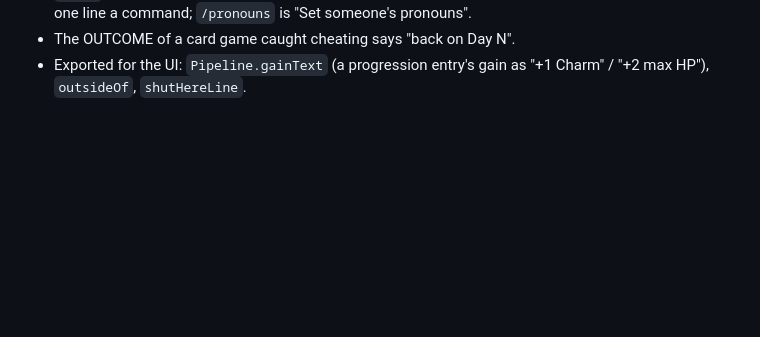
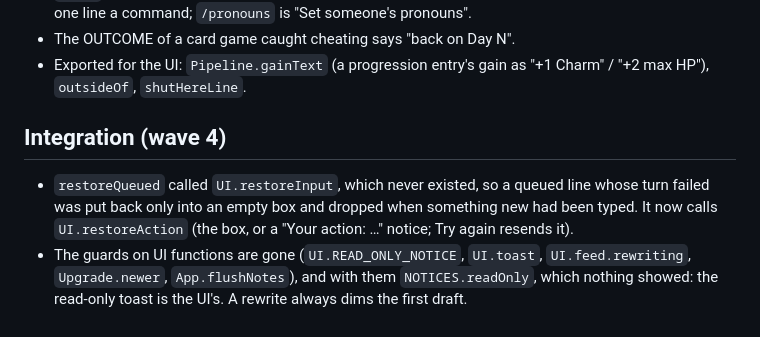
Before and after one commit to JFA154/novatria, a Markdown page: docs/notes/transport.md, the part around the change. Rendered like a GitHub page; blank space fills up the shorter version.

```diff
--- a/docs/notes/transport.md
+++ b/docs/notes/transport.md
@@ -676,3 +676,15 @@ and design notes. Tests: `tests/wave4-fixes.test.cjs`.
 - The OUTCOME of a card game caught cheating says "back on Day N".
 - Exported for the UI: `Pipeline.gainText` (a progression entry's gain as
   "+1 Charm" / "+2 max HP"), `outsideOf`, `shutHereLine`.
+
+## Integration (wave 4)
+
+- `restoreQueued` called `UI.restoreInput`, which never existed, so a
+  queued line whose turn failed was put back only into an empty box and
+  dropped when something new had been typed. It now calls
+  `UI.restoreAction` (the box, or a "Your action: …" notice; Try again
+  resends it).
+- The guards on UI functions are gone (`UI.READ_ONLY_NOTICE`, `UI.toast`,
+  `UI.feed.rewriting`, `Upgrade.newer`, `App.flushNotes`), and with them
+  `NOTICES.readOnly`, which nothing showed: the read-only toast is the
+  UI's. A rewrite always dims the first draft.
```
Also changed, not shown: docs/notes/prompts.md (+8 -0 lines), docs/notes/ui.md (+29 -0 lines).
